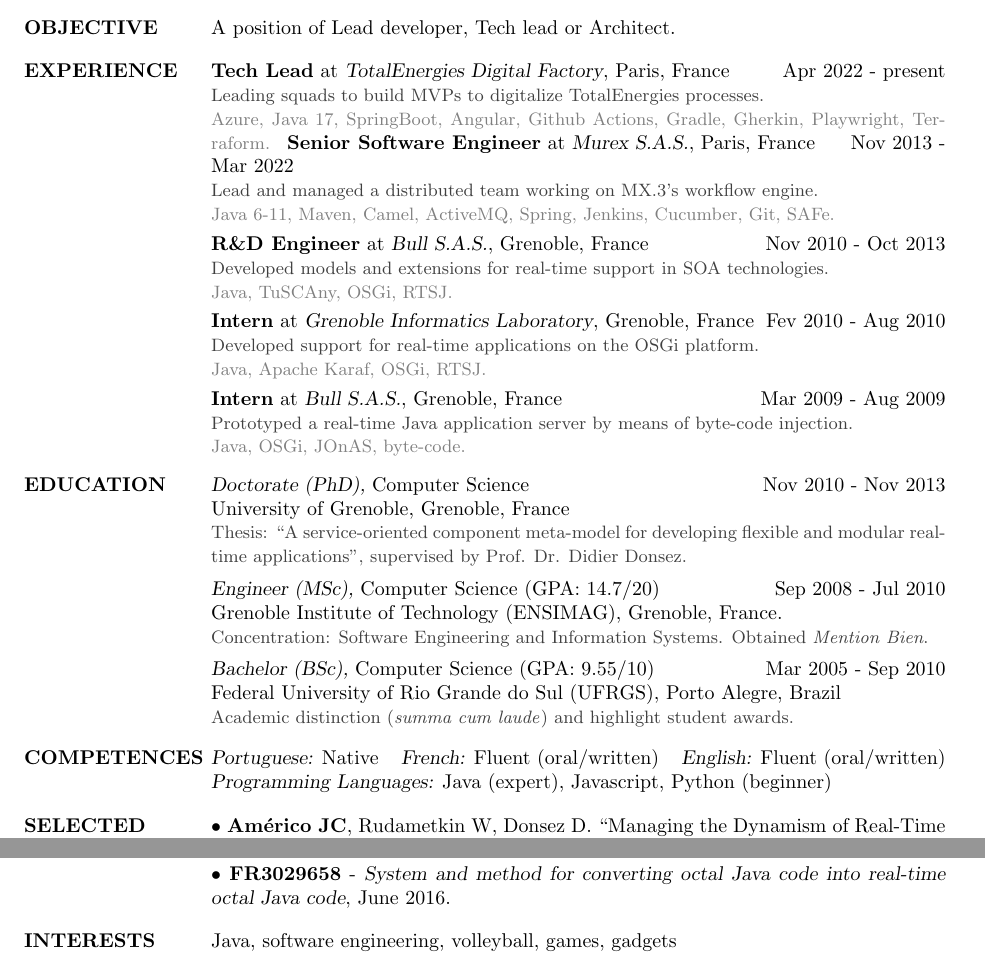
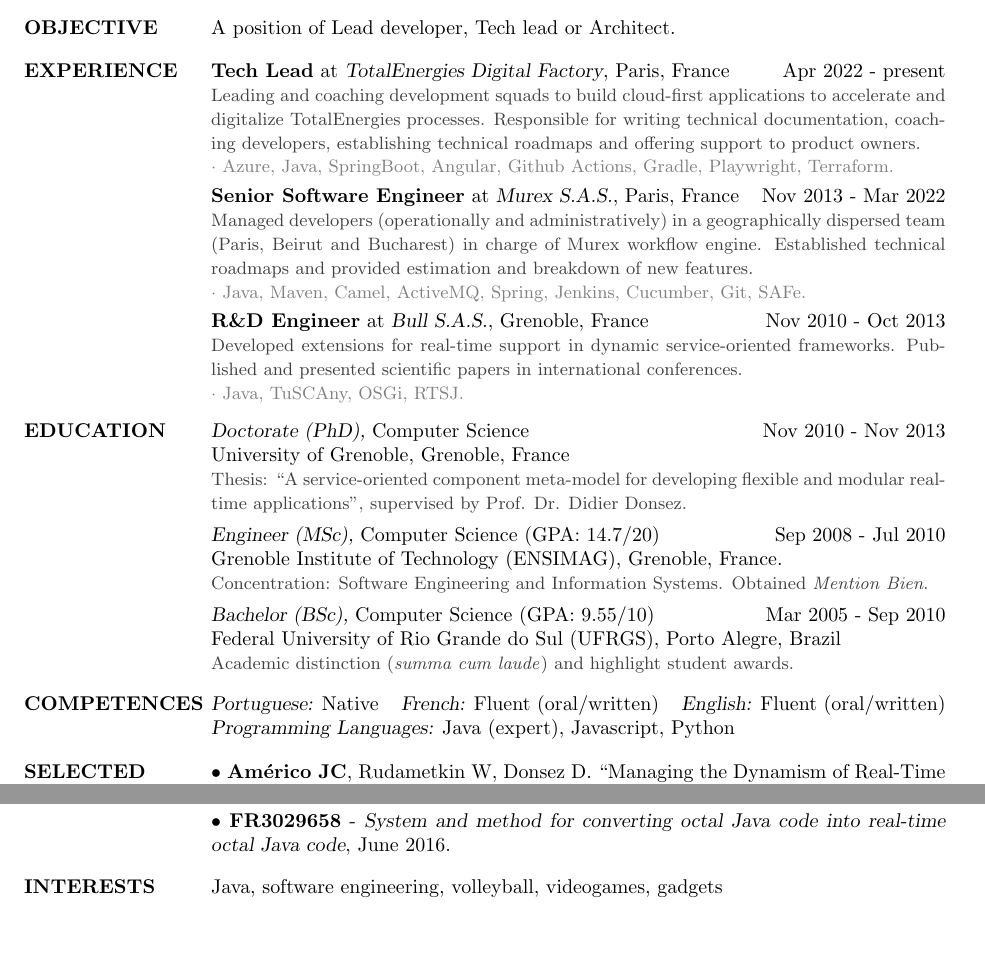
Before and after one commit to jcamerico/cv, a LaTeX CV (cv.tex): two parts of the page, joined at a grey line, cut so that both start at the same text, the shorter picture padded with empty space. Compiled offline with pdfLaTeX.

Commit message:
feat: remove internships, more details on recent positions

```diff
--- a/cv.tex
+++ b/cv.tex
@@ -15,33 +15,22 @@
 		\section{EXPERIENCE}
 			\textbf{Tech Lead} at {\sl TotalEnergies Digital Factory}, Paris, France \hfill Apr 2022 - present\\
                  	\begin{small}
-	                 	{\color{darkgray} Leading squads to build MVPs to digitalize TotalEnergies processes.}\\
-		                 {\color{gray}Azure, Java 17, SpringBoot, Angular, Github Actions, Gradle, Gherkin, Playwright, Terraform.}
+	                 	{\color{darkgray} Leading and coaching development squads to build cloud-first applications to accelerate and digitalize TotalEnergies processes. Responsible for writing technical documentation, coaching developers, establishing technical roadmaps and offering support to product owners.}\\
+		                 {\color{gray} $\cdot$ Azure, Java, SpringBoot, Angular, Github Actions, Gradle, Playwright, Terraform.}
         	         	\end{small}
+						 \vspace{1mm}\\
 			\textbf{Senior Software Engineer} at {\sl Murex S.A.S.}, Paris, France \hfill Nov 2013 - Mar 2022\\
                  	\begin{small}
-	                 	{\color{darkgray} Lead and managed a distributed team working on MX.3's workflow engine.}\\
-		                 {\color{gray}Java 6-11, Maven, Camel, ActiveMQ, Spring, Jenkins, Cucumber, Git, SAFe.}
+	                 	{\color{darkgray} Managed developers (operationally and administratively) in a geographically dispersed team (Paris, Beirut and Bucharest) in charge of Murex workflow engine. Established technical roadmaps and provided estimation and breakdown of new features.}\\
+		                 {\color{gray} $\cdot$ Java, Maven, Camel, ActiveMQ, Spring, Jenkins, Cucumber, Git, SAFe.}
         	         	\end{small}
 	              	\vspace{1mm}\\
 			\textbf{R\&D Engineer} at {\sl Bull S.A.S.}, Grenoble, France \hfill Nov 2010 - Oct 2013\\
                  	\begin{small}
-                 		{\color{darkgray} Developed models and extensions for real-time support in SOA technologies.}\\
-			         {\color{gray}Java, TuSCAny, OSGi, RTSJ.}
+                 		{\color{darkgray} Developed extensions for real-time support in dynamic service-oriented frameworks. Published and presented scientific papers in international conferences.}\\
+			         {\color{gray} $\cdot$ Java, TuSCAny, OSGi, RTSJ.}
         		         \end{small}
                		\vspace{1mm}\\
-	                \textbf{Intern} at {\sl Grenoble Informatics Laboratory}, Grenoble, France \hfill Fev 2010 - Aug 2010 \\
-        		         \begin{small}
-                 		{\color{darkgray} Developed support for real-time applications on the OSGi platform.}\\
-				{\color{gray}Java, Apache Karaf, OSGi, RTSJ.}
-	                 \end{small}
-			\vspace{1mm}\\
-                		\textbf{Intern} at {\sl Bull S.A.S.}, Grenoble, France \hfill Mar 2009 - Aug 2009 \\
-	                \begin{small}
-                			{\color{darkgray} Prototyped a real-time Java application server by means of byte-code injection.}\\
-				{\color{gray}Java, OSGi, JOnAS, byte-code.}
-        		        \end{small}
-                		\vspace{1mm}\\
 		\vspace{-8mm}
 		\section{EDUCATION} {\sl Doctorate (PhD),} Computer Science \hfill Nov 2010 - Nov 2013\\
                		University of Grenoble, Grenoble, France\\
@@ -63,7 +52,7 @@
 	               	\end{small}
 		\vspace{-8mm}
 		\section{COMPETENCES} {\sl Portuguese:} Native \hfill {\sl French:} Fluent (oral/written) \hfill {\sl English:} Fluent (oral/written)\\
-			{\sl Programming Languages:} Java (expert), Javascript, Python (beginner)\\
+			{\sl Programming Languages:} Java (expert), Javascript, Python\\
 		\vspace{-6mm}
 		\section{SELECTED PUBLICATIONS}
 			$\bullet$ {\bf Am\'{e}rico JC}, Rudametkin W, Donsez D. ``Managing the Dynamism of Real-Time Java Applications on the OSGi Platform". In {\sl 27th ACM Symposium on Applied Computing}, Riva del Garda, Italy, 2012.
@@ -77,6 +66,6 @@
 			\vspace{1mm}\\
 			$\bullet$ {\bf FR3029658} - {\sl System and method for converting octal Java code into real-time octal Java code}, June 2016.
 			\vspace{-2mm}
-		\section{INTERESTS} Java, software engineering, volleyball, games, gadgets
+		\section{INTERESTS} Java, software engineering, volleyball, videogames, gadgets
 	\end{resume}
 \end{document}
```
